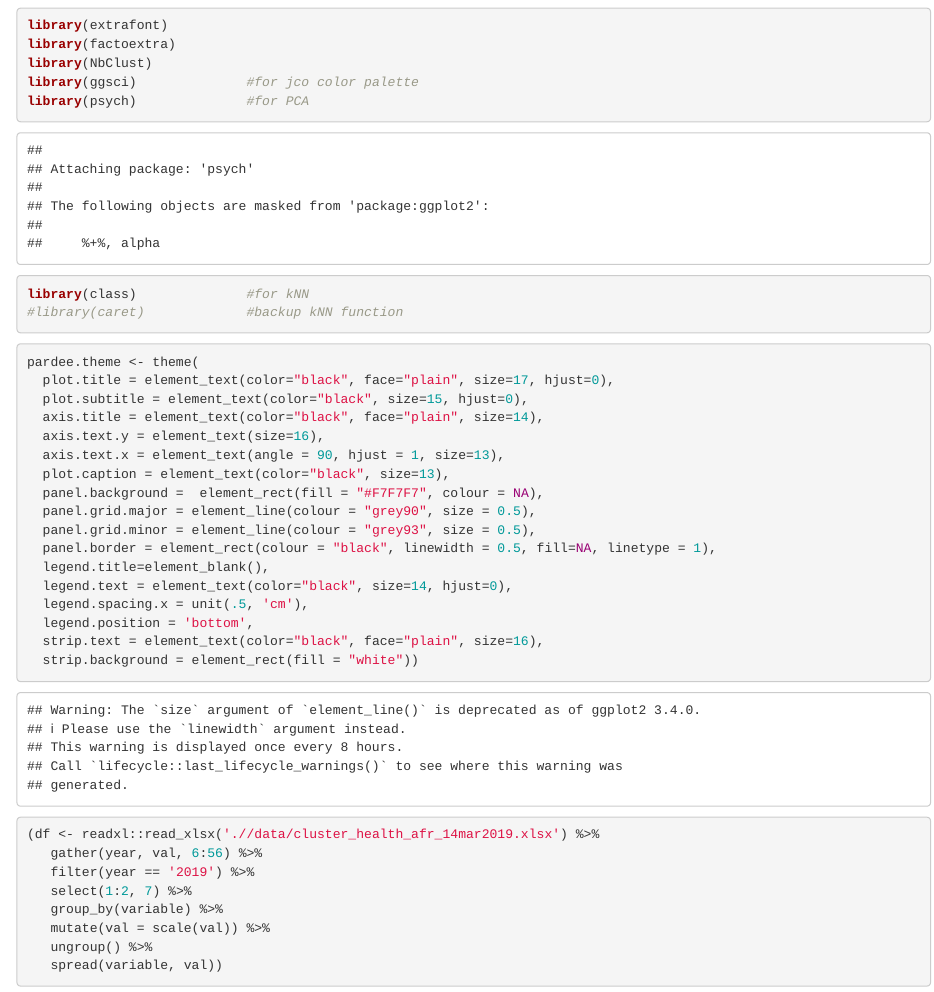
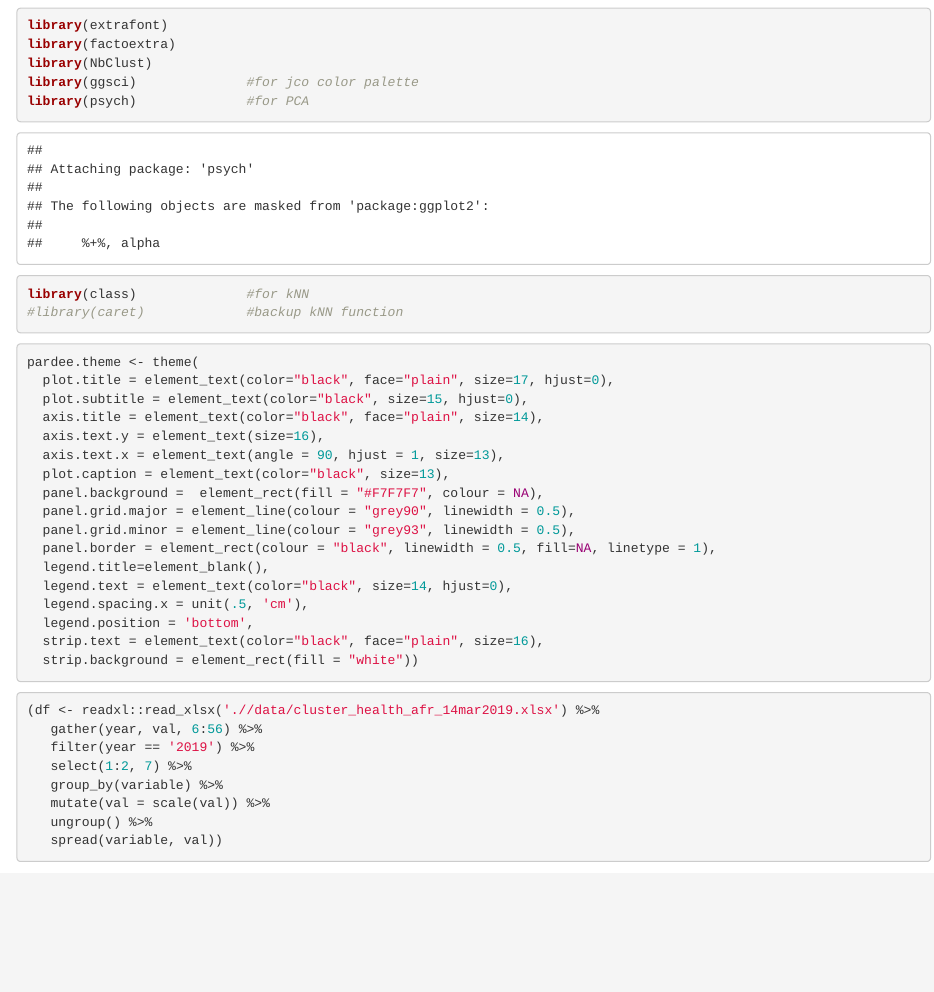
Before and after one commit to mrafa3/africa_health_sdgs, an R Markdown document (SDG3_cluster.Rmd): the page in a window 1100 px wide, from 330 px down. Rendered offline with R 4.5, knitr and Pandoc, with nearby package versions; some code elsewhere in the file could not run offline.

Commit message:
getting SDG3_cluster running

```diff
--- a/SDG3_cluster.Rmd
+++ b/SDG3_cluster.Rmd
@@ -23,8 +23,8 @@ pardee.theme <- theme(
   axis.text.x = element_text(angle = 90, hjust = 1, size=13),
   plot.caption = element_text(color="black", size=13),
   panel.background =  element_rect(fill = "#F7F7F7", colour = NA),
-  panel.grid.major = element_line(colour = "grey90", size = 0.5),
-  panel.grid.minor = element_line(colour = "grey93", size = 0.5),
+  panel.grid.major = element_line(colour = "grey90", linewidth = 0.5),
+  panel.grid.minor = element_line(colour = "grey93", linewidth = 0.5),
   panel.border = element_rect(colour = "black", linewidth = 0.5, fill=NA, linetype = 1),
   legend.title=element_blank(),
   legend.text = element_text(color="black", size=14, hjust=0),
```
Also changed, not shown: SDG3_cluster.nb.html, SDG3_cluster.Rmd (4 more changed lines), 1 other file.
